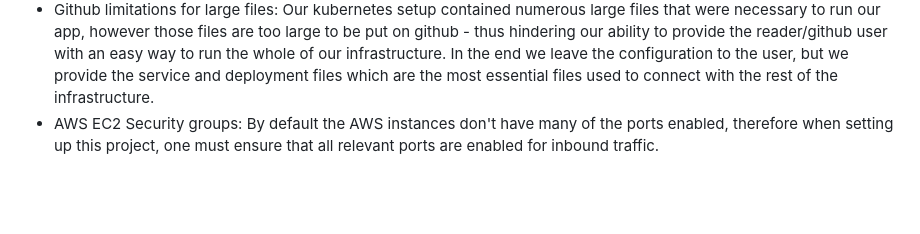
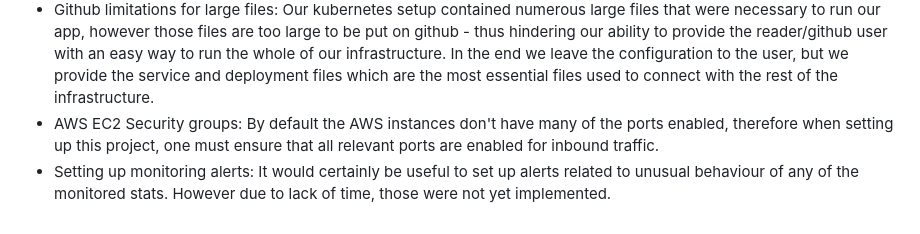
Before and after one commit to ledmarceli/mthree_final_project, a Markdown page: README_Marceli.md, the part around the change. Rendered like a GitHub page; blank space fills up the shorter version.

```diff
--- a/README_Marceli.md
+++ b/README_Marceli.md
@@ -137,3 +137,4 @@ Naturally, as we worked on the project we ran into numerous issues. Therefore in
 - Handling data of an untypical JSON format on Grafana: While grafana is very well designed to automatically find elements in the Prometheus structure, it wasn't doing so with our JSON API. We needed to apply manual transformations of the data to make it accessible on the dashboard.
 - Github limitations for large files: Our kubernetes setup contained numerous large files that were necessary to run our app, however those files are too large to be put on github - thus hindering our ability to provide the reader/github user with an easy way to run the whole of our infrastructure. In the end we leave the configuration to the user, but we provide the service and deployment files which are the most essential files used to connect with the rest of the infrastructure.
 - AWS EC2 Security groups: By default the AWS instances don't have many of the ports enabled, therefore when setting up this project, one must ensure that all relevant ports are enabled for inbound traffic.
+- Setting up monitoring alerts: It would certainly be useful to set up alerts related to unusual behaviour of any of the monitored stats. However due to lack of time, those were not yet implemented.
```
Also changed, not shown: README.md (+3 -1 lines).
